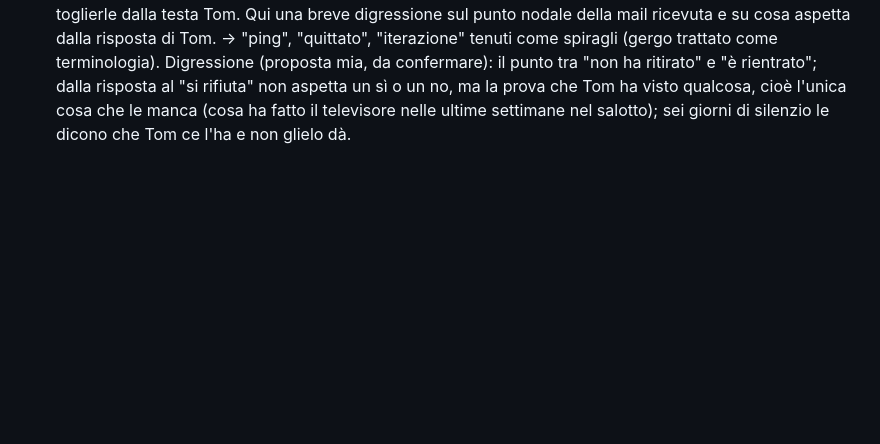
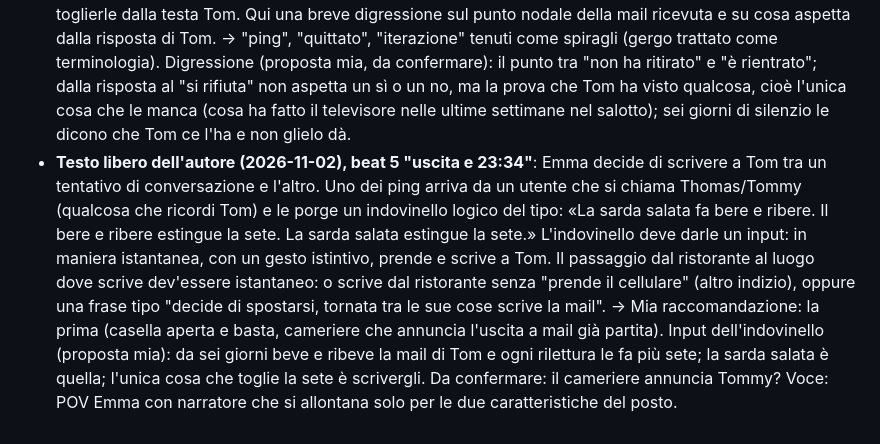
Before and after one commit to simonediroma/mantra-prompting, a Markdown page: sessions/chapter-16-le-2334-di-venerdi.md, the part around the change. GitHub-like rendering; blank space fills up the shorter version.

Commit message:
Cap. 16: testo libero dell'autore, Tommy e l'indovinello, uscita istantanea
Co-Authored-By: Claude Fable 5.1 <noreply@anthropic.com>
Claude-Session: https://claude.ai/code/session_01VK5BtAGVSajjFxYPY3RvrK

```diff
--- a/sessions/chapter-16-le-2334-di-venerdi.md
+++ b/sessions/chapter-16-le-2334-di-venerdi.md
@@ -43,3 +43,4 @@ demolish
 - 2026-11-02 (autore): la scena della Mela Morsicata va costruita beat per beat prima della demolizione (troppi dettagli). Fissato: Emma si ritrova seduta; insegna con ideogrammi e traduzione; Blade Runner; nome scelto da chi fa il suo mestiere o simile, eco di Turing più del logo Apple, per chi sta dietro al bancone non consapevole ma ora orgoglio e manifesto; bancone infinito, tutti accanto a tutti; nessuno entra né esce; cameriere tiene il tempo; Emma percepisce solo ciò che legge. Da costruire: (1) avventori, (2) cosa fa Emma di solito, (3) battute del cameriere, (4) cosa va storto quella sera, (5) uscita e passaggio alle 23:34, (6) voce (POV Emma o narratore). Riscrittura del blocco in una volta a fine costruzione.
 - **Testo libero dell'autore (2026-11-02), beat 2 "cosa fa Emma lì"** (trascrizione pulita): Emma ci andava non tanto per mangiare; anzi quasi nessuno andava lì per mangiare, nessuno in realtà. Nonostante questo era un via vai continuo di figure, alcune intente a farsi notare con estrema logorrea, altre che si sedevano lì in silenzio anche per ore, senza bisogno di nessuna difesa dal mondo esterno, libro, cellulare o centrotavola all'uncinetto in corso. Emma faceva parte della seconda categoria. Ci andava perché era certa di trovare un posto a qualsiasi ora e perché era convinta che, se mai potesse trovare qualcuno a lei affine, era lì che si sarebbe seduto. Si sedeva al bancone e aspettava che qualcuno le parlasse, pronta a rispondere con gentilezza, vogliosa di trovare qualcuno che le potesse dare qualcosa in cambio. → Sostituisce in bozza "Parlava con chi le compariva vicino. Chiedeva, ascoltava, rilanciava". Proposta mia (domanda ripetuta con parole diverse, gioco del fondatore rovesciato) lasciata cadere, disponibile per il beat della sera. Centrotavola all'uncinetto = immagine bassa della checklist.
 - **Testo libero dell'autore (2026-11-02), beat 4 "quella sera"** (trascrizione pulita): Emma quella sera non era attenta come al solito agli approcci dei frequentatori della Mela Morsicata; aveva ricevuto più di un ping dagli astanti, ai quali, pur dando seguito, aveva poi quittato alla seconda iterazione. Nulla riusciva a toglierle dalla testa Tom. Qui una breve digressione sul punto nodale della mail ricevuta e su cosa aspetta dalla risposta di Tom. → "ping", "quittato", "iterazione" tenuti come spiragli (gergo trattato come terminologia). Digressione (proposta mia, da confermare): il punto tra "non ha ritirato" e "è rientrato"; dalla risposta al "si rifiuta" non aspetta un sì o un no, ma la prova che Tom ha visto qualcosa, cioè l'unica cosa che le manca (cosa ha fatto il televisore nelle ultime settimane nel salotto); sei giorni di silenzio le dicono che Tom ce l'ha e non glielo dà.
+- **Testo libero dell'autore (2026-11-02), beat 5 "uscita e 23:34"**: Emma decide di scrivere a Tom tra un tentativo di conversazione e l'altro. Uno dei ping arriva da un utente che si chiama Thomas/Tommy (qualcosa che ricordi Tom) e le porge un indovinello logico del tipo: «La sarda salata fa bere e ribere. Il bere e ribere estingue la sete. La sarda salata estingue la sete.» L'indovinello deve darle un input: in maniera istantanea, con un gesto istintivo, prende e scrive a Tom. Il passaggio dal ristorante al luogo dove scrive dev'essere istantaneo: o scrive dal ristorante senza "prende il cellulare" (altro indizio), oppure una frase tipo "decide di spostarsi, tornata tra le sue cose scrive la mail". → Mia raccomandazione: la prima (casella aperta e basta, cameriere che annuncia l'uscita a mail già partita). Input dell'indovinello (proposta mia): da sei giorni beve e ribeve la mail di Tom e ogni rilettura le fa più sete; la sarda salata è quella; l'unica cosa che toglie la sete è scrivergli. Da confermare: il cameriere annuncia Tommy? Voce: POV Emma con narratore che si allontana solo per le due caratteristiche del posto.
```
